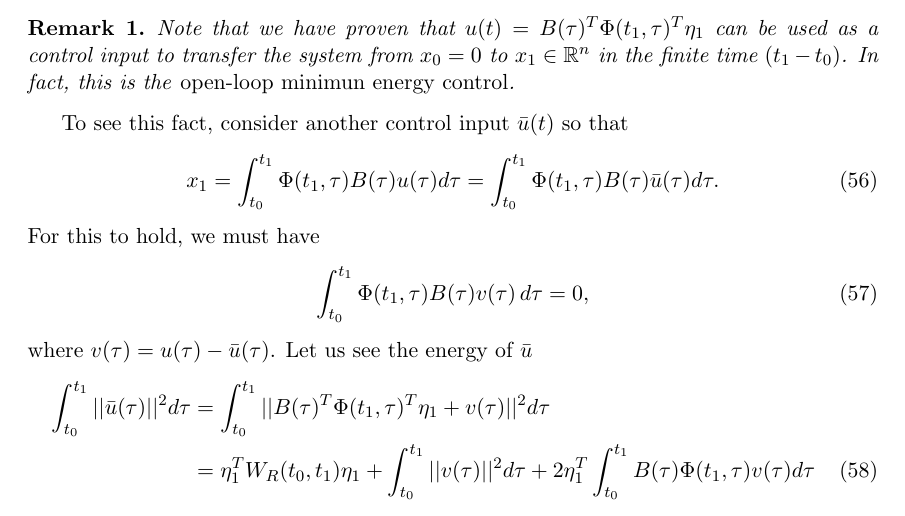
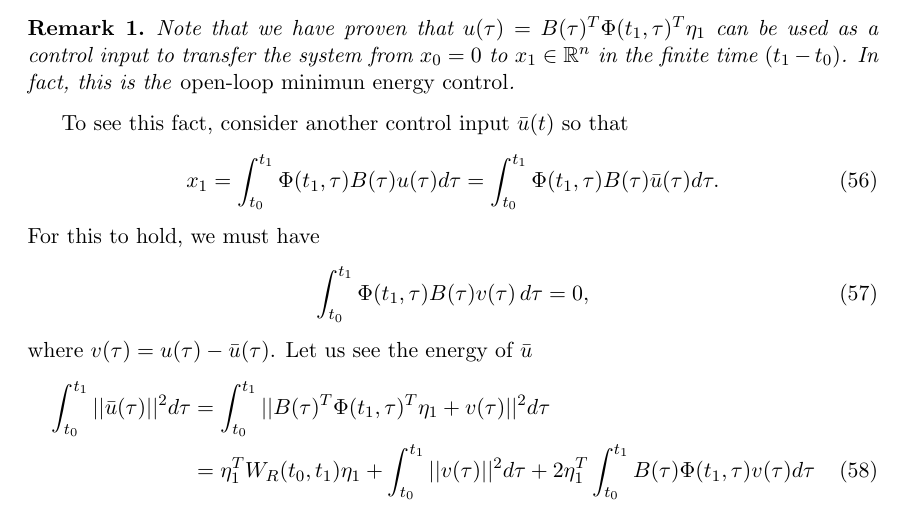
Before and after one commit to UCM-237/Realimentados, a LaTeX document (curso2021/notes.tex): part of page 15 of 25, cut so that both start at the same text. Compiled offline with pdfLaTeX.

Commit message:
typo t tau

```diff
--- a/curso2021/notes.tex
+++ b/curso2021/notes.tex
@@ -511,7 +511,7 @@ Given two times $t_1 > t_0 \geq 0$,
 	give us that $B(\tau)^T\Phi(t_1,\tau)^T \mu  = 0$, leading to (\ref{eq: x1eta1}) equals zero.
 \end{proof}
 \begin{remark}
-Note that we have proven that $u(t) = B(\tau)^T\Phi(t_1,\tau)^T \eta_1$ can be used as a control input to transfer the system from $x_0 = 0$ to $x_1\in\mathbb{R}^n$ in the finite time $(t_1 - t_0)$. In fact, this is the \emph{open-loop minimun energy control}.
+Note that we have proven that $u(\tau) = B(\tau)^T\Phi(t_1,\tau)^T \eta_1$ can be used as a control input to transfer the system from $x_0 = 0$ to $x_1\in\mathbb{R}^n$ in the finite time $(t_1 - t_0)$. In fact, this is the \emph{open-loop minimun energy control}.
 \end{remark}
 To see this fact, consider another control input $\bar u(t)$ so that
 \begin{equation}
```
Also changed, not shown: curso2021/notes.pdf.
